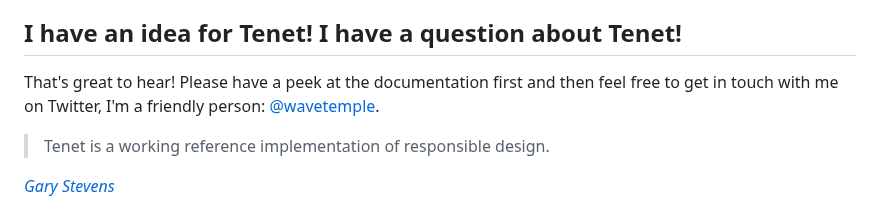
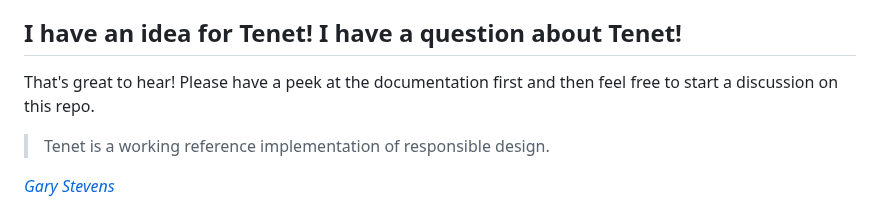
Before and after one commit to tristan-mcdonald/tenet, a Markdown page: README.md, the part around the change. GitHub-like rendering.

Commit message:
Remove old Twitter link

```diff
--- a/README.md
+++ b/README.md
@@ -38,7 +38,7 @@ _Dieter Rams_
 The templating system is included to allow this repo to be cloned down and used to make quick design prototypes that can be presented to clients/product-owners in-browser. The templating system is crude and a little clunky, but I've deliberately kept this aspect of Tenet simple, to encourage integration as early as possible with whatever you've decided on to handle the business logic of your project (for instance Django, Vue, Hugo). Nevertheless, it's becoming apparent that for some use-cases the templating system can quickly become messy and limiting. I am reviewing this and deciding on the most flexible way forward, which leads us nicely into...
 
 ## I have an idea for Tenet! I have a question about Tenet!
-That's great to hear! Please have a peek at the documentation first and then feel free to get in touch with me on Twitter, I'm a friendly person: [@wavetemple](https://twitter.com/wavetemple).
+That's great to hear! Please have a peek at the documentation first and then feel free to start a discussion on this repo.
 
 > Tenet is a working reference implementation of responsible design.
 
```
